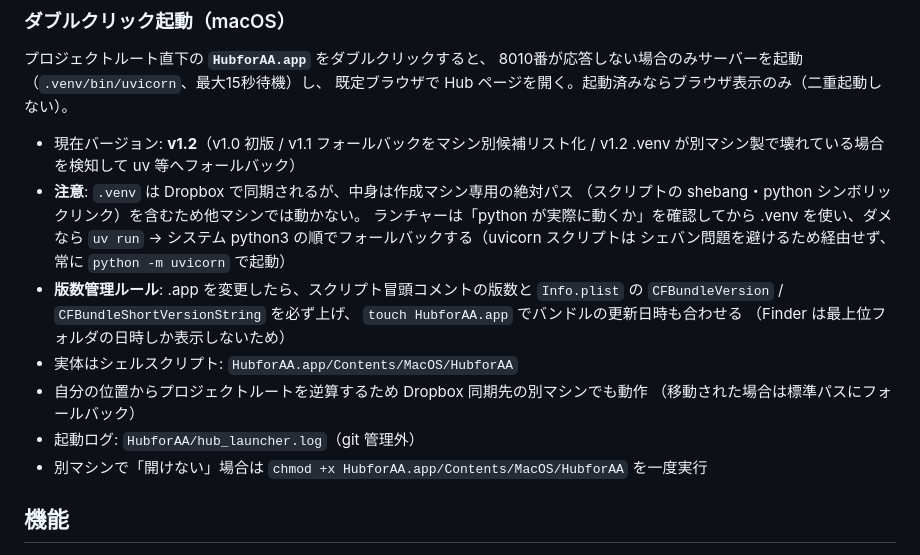
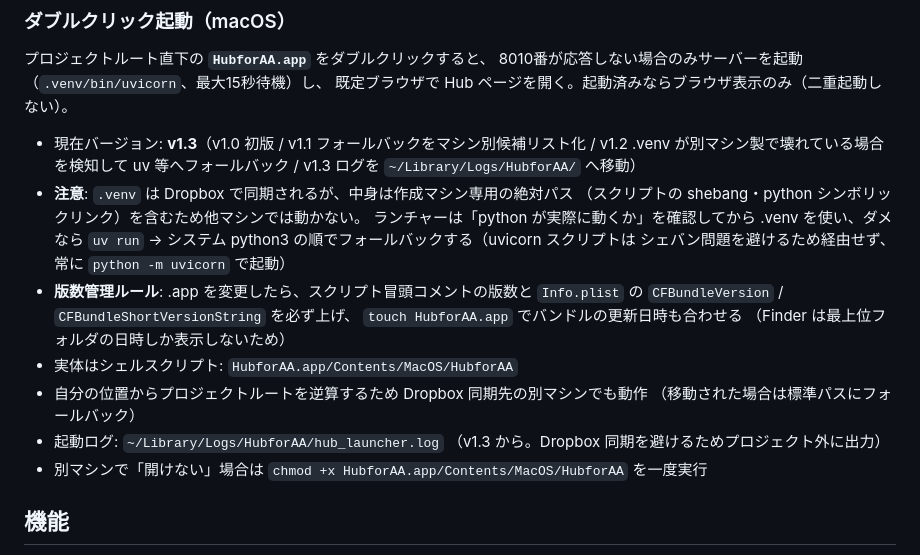
Before and after one commit to HirotakaUoi/HubforAA, a Markdown page: CLAUDE.md, the part around the change. GitHub-like rendering.

Commit message:
docs: HubforAA.app v1.3 のログ出力先変更を反映
Co-Authored-By: Claude Fable 5 <noreply@anthropic.com>

```diff
--- a/CLAUDE.md
+++ b/CLAUDE.md
@@ -16,8 +16,9 @@ uvicorn main:app --port 8010
 8010番が応答しない場合のみサーバーを起動（`.venv/bin/uvicorn`、最大15秒待機）し、
 既定ブラウザで Hub ページを開く。起動済みならブラウザ表示のみ（二重起動しない）。
 
-- 現在バージョン: **v1.2**（v1.0 初版 / v1.1 フォールバックをマシン別候補リスト化 /
-  v1.2 .venv が別マシン製で壊れている場合を検知して uv 等へフォールバック）
+- 現在バージョン: **v1.3**（v1.0 初版 / v1.1 フォールバックをマシン別候補リスト化 /
+  v1.2 .venv が別マシン製で壊れている場合を検知して uv 等へフォールバック /
+  v1.3 ログを `~/Library/Logs/HubforAA/` へ移動）
 - **注意**: `.venv` は Dropbox で同期されるが、中身は作成マシン専用の絶対パス
   （スクリプトの shebang・python シンボリックリンク）を含むため他マシンでは動かない。
   ランチャーは「python が実際に動くか」を確認してから .venv を使い、ダメなら
@@ -30,7 +31,8 @@ uvicorn main:app --port 8010
 - 実体はシェルスクリプト: `HubforAA.app/Contents/MacOS/HubforAA`
 - 自分の位置からプロジェクトルートを逆算するため Dropbox 同期先の別マシンでも動作
   （移動された場合は標準パスにフォールバック）
-- 起動ログ: `HubforAA/hub_launcher.log`（git 管理外）
+- 起動ログ: `~/Library/Logs/HubforAA/hub_launcher.log`
+  （v1.3 から。Dropbox 同期を避けるためプロジェクト外に出力）
 - 別マシンで「開けない」場合は `chmod +x HubforAA.app/Contents/MacOS/HubforAA` を一度実行
 
 ## 機能
```
